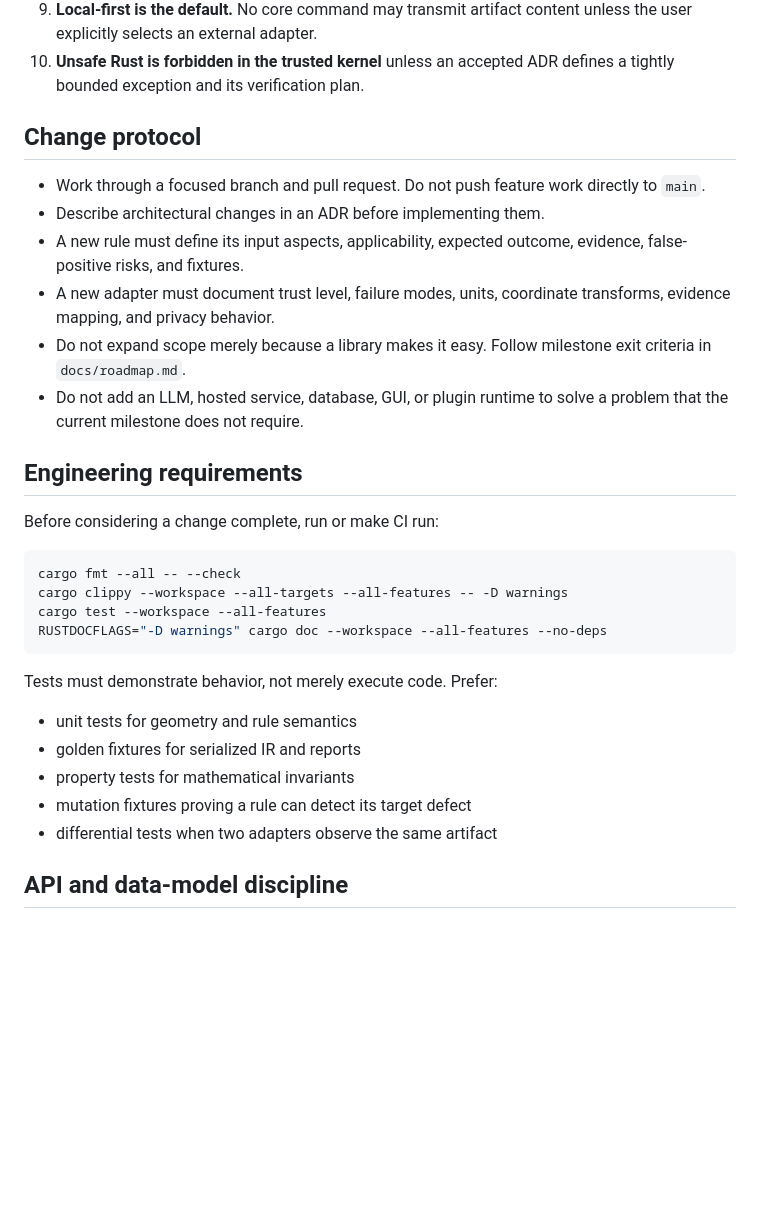
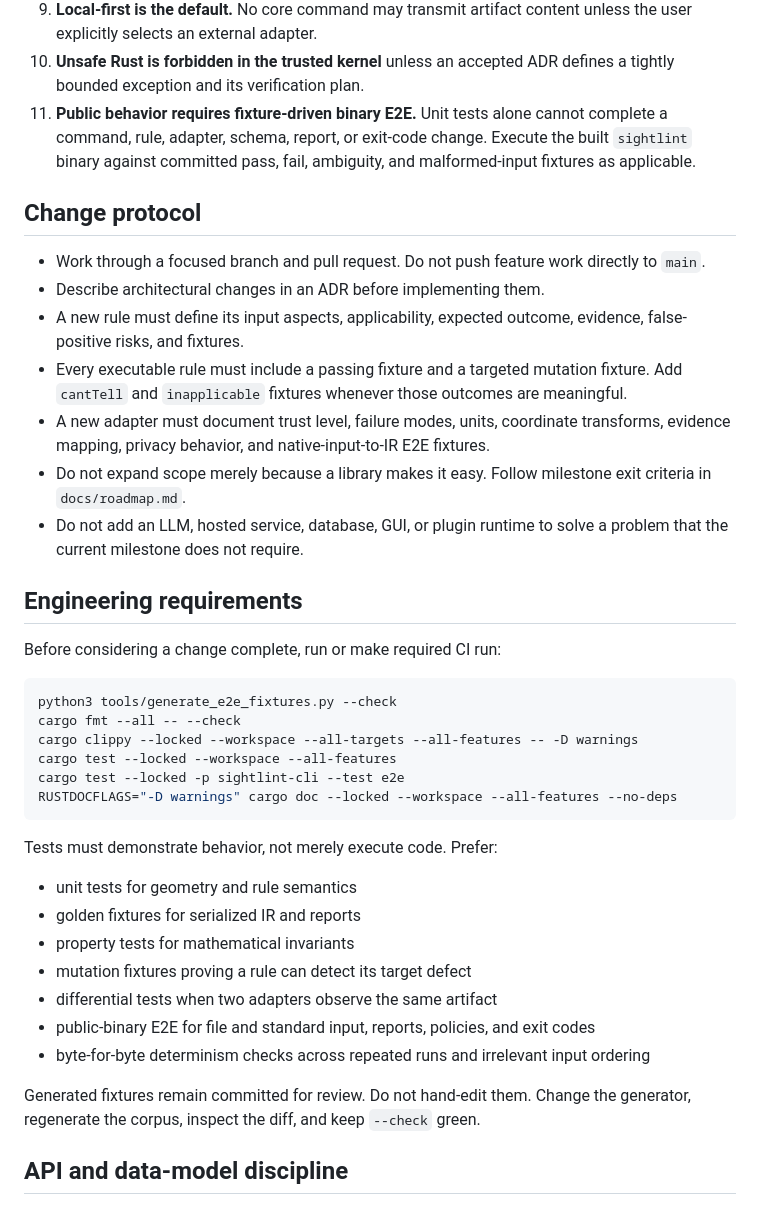
Before and after one commit to taro-28/sightlint, a Markdown page: AGENTS.md, the part around the change. Rendered like a GitHub page; blank space fills up the shorter version.

Commit message:
docs: make binary E2E mandatory for coding agents

````diff
--- a/AGENTS.md
+++ b/AGENTS.md
@@ -39,6 +39,9 @@ win. Do not silently reinterpret them.
    user explicitly selects an external adapter.
 10. **Unsafe Rust is forbidden in the trusted kernel** unless an accepted ADR defines a
     tightly bounded exception and its verification plan.
+11. **Public behavior requires fixture-driven binary E2E.** Unit tests alone cannot complete a
+    command, rule, adapter, schema, report, or exit-code change. Execute the built `sightlint`
+    binary against committed pass, fail, ambiguity, and malformed-input fixtures as applicable.
 
 ## Change protocol
 
@@ -47,8 +50,10 @@ win. Do not silently reinterpret them.
 - Describe architectural changes in an ADR before implementing them.
 - A new rule must define its input aspects, applicability, expected outcome, evidence,
   false-positive risks, and fixtures.
+- Every executable rule must include a passing fixture and a targeted mutation fixture. Add
+  `cantTell` and `inapplicable` fixtures whenever those outcomes are meaningful.
 - A new adapter must document trust level, failure modes, units, coordinate transforms,
-  evidence mapping, and privacy behavior.
+  evidence mapping, privacy behavior, and native-input-to-IR E2E fixtures.
 - Do not expand scope merely because a library makes it easy. Follow milestone exit criteria
   in `docs/roadmap.md`.
 - Do not add an LLM, hosted service, database, GUI, or plugin runtime to solve a problem that
@@ -56,13 +61,15 @@ win. Do not silently reinterpret them.
 
 ## Engineering requirements
 
-Before considering a change complete, run or make CI run:
+Before considering a change complete, run or make required CI run:
 
 ```bash
+python3 tools/generate_e2e_fixtures.py --check
 cargo fmt --all -- --check
-cargo clippy --workspace --all-targets --all-features -- -D warnings
-cargo test --workspace --all-features
-RUSTDOCFLAGS="-D warnings" cargo doc --workspace --all-features --no-deps
+cargo clippy --locked --workspace --all-targets --all-features -- -D warnings
+cargo test --locked --workspace --all-features
+cargo test --locked -p sightlint-cli --test e2e
+RUSTDOCFLAGS="-D warnings" cargo doc --locked --workspace --all-features --no-deps
 ```
 
 Tests must demonstrate behavior, not merely execute code. Prefer:
@@ -72,6 +79,11 @@ Tests must demonstrate behavior, not merely execute code. Prefer:
 - property tests for mathematical invariants
 - mutation fixtures proving a rule can detect its target defect
 - differential tests when two adapters observe the same artifact
+- public-binary E2E for file and standard input, reports, policies, and exit codes
+- byte-for-byte determinism checks across repeated runs and irrelevant input ordering
+
+Generated fixtures remain committed for review. Do not hand-edit them. Change the generator,
+regenerate the corpus, inspect the diff, and keep `--check` green.
 
 ## API and data-model discipline
 
````
